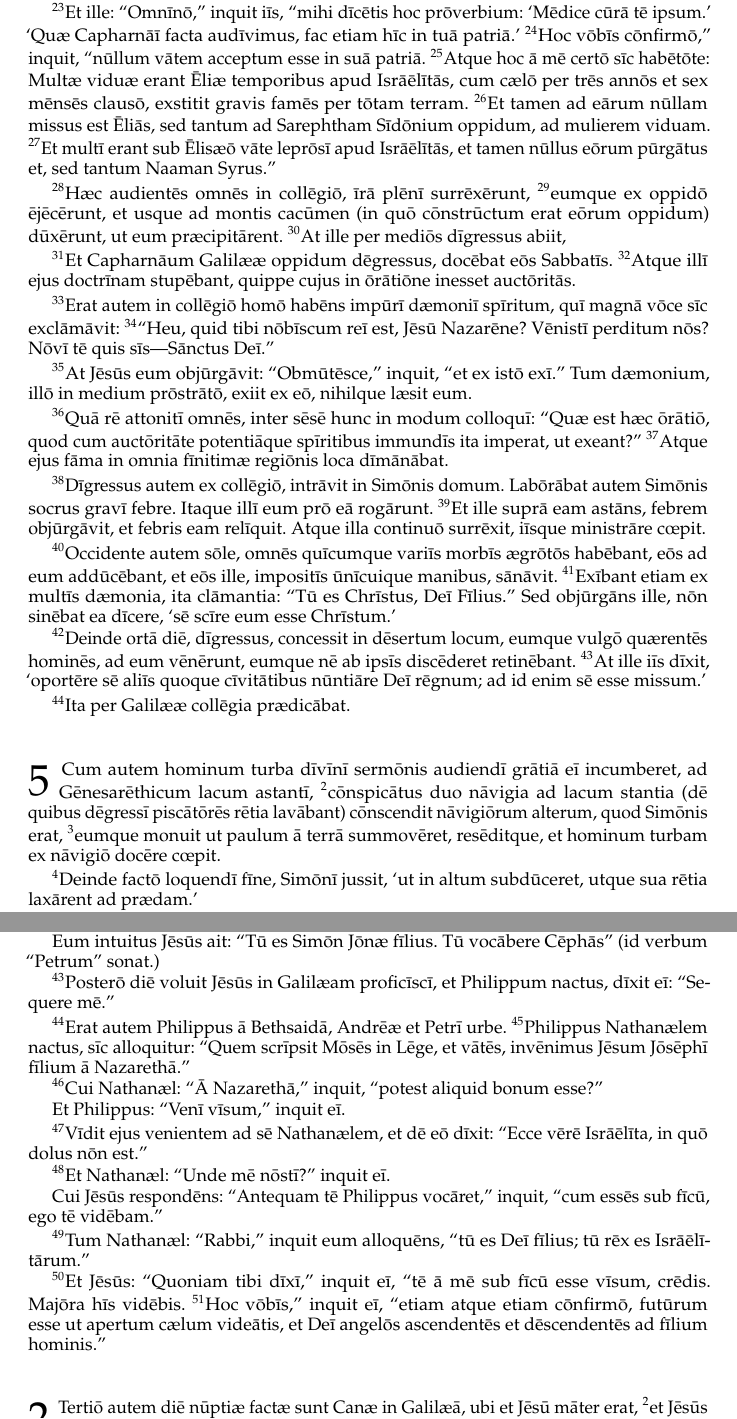
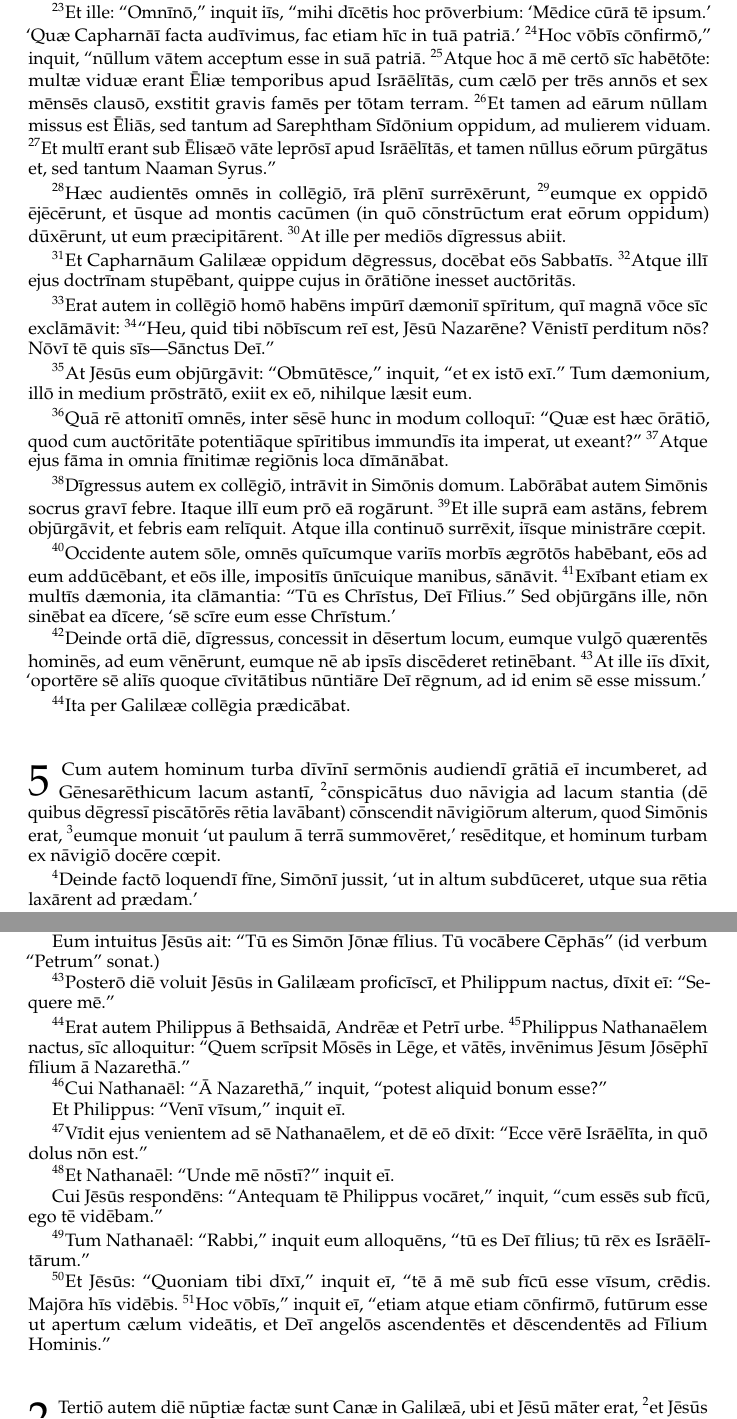
Before and after one commit to njand/biblia-castellionis, a LaTeX book (LaTeX/main.tex, which reads LaTeX/biblia/novum foedus/johannes.tex, LaTeX/biblia/novum foedus/lucas.tex): two parts of pages 53 and 57 of 59, joined at a grey line, cut so that both start at the same text. Compiled offline with pdfLaTeX.

Commit message:
Minor formatting updates

```diff
--- a/LaTeX/biblia/novum foedus/johannes.tex
+++ b/LaTeX/biblia/novum foedus/johannes.tex
@@ -75,22 +75,22 @@ Eum intuitus Jēsūs ait: ``Tū es Simōn Jōnæ fīlius. Tū vocābere Cēphās
 \Versus Posterō diē voluit Jēsūs in Galilæam proficīscī, et Philippum nactus, dīxit eī: ``Sequere mē.''
 
 \Versus Erat autem Philippus ā Bethsaidā, Andrēæ et Petrī urbe.
-\Versus Philippus Nathanælem nactus, sīc alloquitur: ``Quem scrīpsit Mōsēs in Lēge, et vātēs, invēnimus Jēsum Jōsēphī fīlium ā Nazarethā.''
+\Versus Philippus Nathanaēlem nactus, sīc alloquitur: ``Quem scrīpsit Mōsēs in Lēge, et vātēs, invēnimus Jēsum Jōsēphī fīlium ā Nazarethā.''
 
-\Versus Cui Nathanæl: ``Ā Nazarethā,'' inquit, ``potest aliquid bonum esse?''
+\Versus Cui Nathanaēl: ``Ā Nazarethā,'' inquit, ``potest aliquid bonum esse?''
 
 Et Philippus: ``Venī vīsum,'' inquit eī.
 
-\Versus Vīdit ejus venientem ad sē Nathanælem, et dē eō dīxit: ``Ecce vērē Isrāēlīta, in quō dolus nōn est.''
+\Versus Vīdit ejus venientem ad sē Nathanaēlem, et dē eō dīxit: ``Ecce vērē Isrāēlīta, in quō dolus nōn est.''
 
-\Versus Et Nathanæl: ``Unde mē nōstī?'' inquit eī.
+\Versus Et Nathanaēl: ``Unde mē nōstī?'' inquit eī.
 
 Cui Jēsūs respondēns: ``Antequam tē Philippus vocāret,'' inquit, ``cum essēs sub fīcū, ego tē vidēbam.''
 
-\Versus Tum Nathanæl: ``Rabbi,'' inquit eum alloquēns, ``tū es Deī fīlius; tū rēx es Isrāēlī\-tārum.''
+\Versus Tum Nathanaēl: ``Rabbi,'' inquit eum alloquēns, ``tū es Deī fīlius; tū rēx es Isrāēlī\-tārum.''
 
 \Versus Et Jēsūs: ``Quoniam tibi dīxī,'' inquit eī, ``tē ā mē sub fīcū esse vīsum, crēdis. Majōra hīs vidēbis.
-\Versus Hoc vōbīs,'' inquit eī, ``etiam atque etiam cōnfirmō, futūrum esse ut apertum cælum videātis, et Deī angelōs ascendentēs et dēscendentēs ad fīlium hominis.''
+\Versus Hoc vōbīs,'' inquit eī, ``etiam atque etiam cōnfirmō, futūrum esse ut apertum cælum videātis, et Deī angelōs ascendentēs et dēscendentēs ad Fīlium Hominis.''
 
 
 \Caput
--- a/LaTeX/biblia/novum foedus/lucas.tex
+++ b/LaTeX/biblia/novum foedus/lucas.tex
@@ -366,13 +366,13 @@ ad calamitōsōs in lībertātem ēmittendōs,}\\
 
 \Versus Et ille: ``Omnīnō,'' inquit iīs, ``mihi dīcētis hoc prōverbium: `Mēdice cūrā tē ipsum.' `Quæ Capharnāī facta audīvimus, fac etiam hīc in tuā patriā.'
 \Versus Hoc vōbīs cōnfirmō,'' inquit, ``nūllum vātem acceptum esse in suā patriā.
-\Versus Atque hoc ā mē certō sīc habētōte: Multæ viduæ erant Ēliæ temporibus apud Isrāēlītās, cum cælō per trēs annōs et sex mēnsēs clausō, exstitit gravis famēs per tōtam terram.
+\Versus Atque hoc ā mē certō sīc habētōte: multæ viduæ erant Ēliæ temporibus apud Isrāēlītās, cum cælō per trēs annōs et sex mēnsēs clausō, exstitit gravis famēs per tōtam terram.
 \Versus Et tamen ad eārum nūllam missus est Ēliās, sed tantum ad Sarephtham Sīdōnium oppidum, ad mulierem viduam.
 \Versus Et multī erant sub Ēlisæō vāte leprōsī apud Isrāēlītās, et tamen nūllus eōrum pūrgātus et, sed tantum Naaman Syrus.''
 
 \Versus Hæc audientēs omnēs in collēgiō, īrā plēnī surrēxērunt,
-\Versus eumque ex oppidō ējēcērunt, et usque ad montis cacūmen (in quō cōnstrūctum erat eōrum oppidum) dūxērunt, ut eum præcipitārent.
-\Versus At ille per mediōs dīgressus abiit,
+\Versus eumque ex oppidō ējēcērunt, et ūsque ad montis cacūmen (in quō cōnstrūctum erat eōrum oppidum) dūxērunt, ut eum præcipitārent.
+\Versus At ille per mediōs dīgressus abiit.
 
 \Versus Et Capharnāum Galilææ oppidum dēgressus, docēbat eōs Sabbatīs.
 \Versus Atque illī ejus doctrīnam stupēbant, quippe cujus in ōrātiōne inesset auctōritās.
@@ -392,7 +392,7 @@ ad calamitōsōs in lībertātem ēmittendōs,}\\
 \Versus Exībant etiam ex multīs dæmonia, ita clāmantia: ``Tū es Chrīstus, Deī Fīlius.'' Sed objūrgāns ille, nōn sinēbat ea dīcere, `sē scīre eum esse Chrīstum.'
 
 \Versus Deinde ortā diē, dīgressus, concessit in dēsertum locum, eumque vulgō quærentēs hominēs, ad eum vēnērunt, eumque nē ab ipsīs discēderet retinēbant.
-\Versus At ille iīs dīxit, `oportēre sē aliīs quoque cīvitātibus nūntiāre Deī rēgnum; ad id enim sē esse missum.'
+\Versus At ille iīs dīxit, `oportēre sē aliīs quoque cīvitātibus nūntiāre Deī rēgnum, ad id enim sē esse missum.'
 
 \Versus Ita per Galilææ collēgia prædicābat.
 
```
Also changed, not shown: LaTeX/biblia/novum foedus/johannes.tex (8 more changed lines), LaTeX/biblia/novum foedus/lucas.tex (6 more changed lines).
